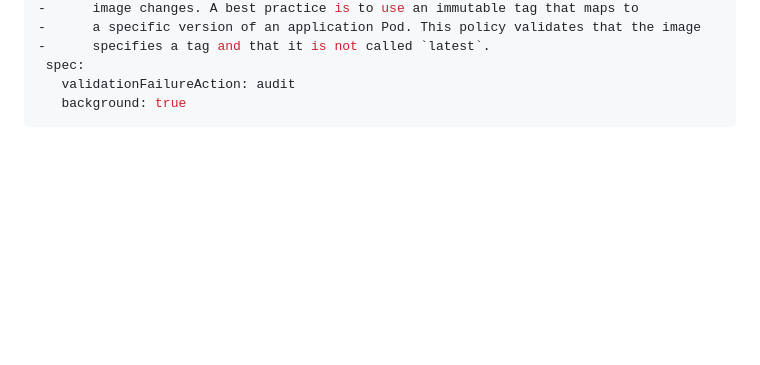
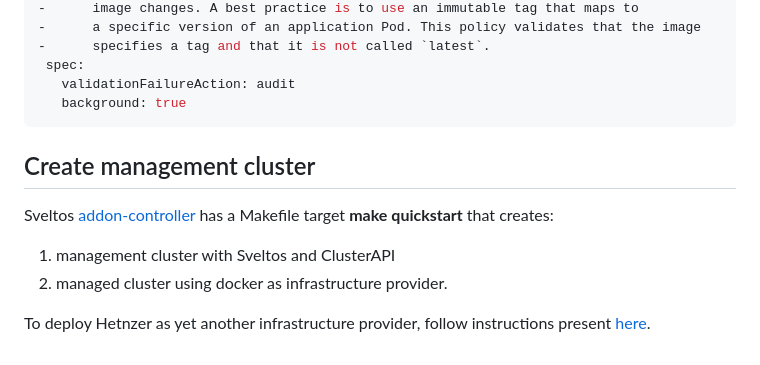
Before and after one commit to projectsveltos/demos, a Markdown page: visibility/README.md, the part around the change. Rendered like a GitHub page; blank space fills up the shorter version.

````diff
--- a/visibility/README.md
+++ b/visibility/README.md
@@ -113,3 +113,11 @@ kubectl exec -it -n projectsveltos sveltosctl-0 -- ./sveltosctl snapshot diff --
    validationFailureAction: audit
    background: true
 ```
+
+## Create management cluster
+Sveltos [addon-controller](https://github.com/projectsveltos/addon-controller) has a Makefile target __make quickstart__ that creates:
+
+1. management cluster with Sveltos and ClusterAPI
+2. managed cluster using docker as infrastructure provider.
+
+To deploy Hetnzer as yet another infrastructure provider, follow instructions present [here](https://github.com/syself/cluster-api-provider-hetzner/blob/main/docs/topics/preparation.md).
````
